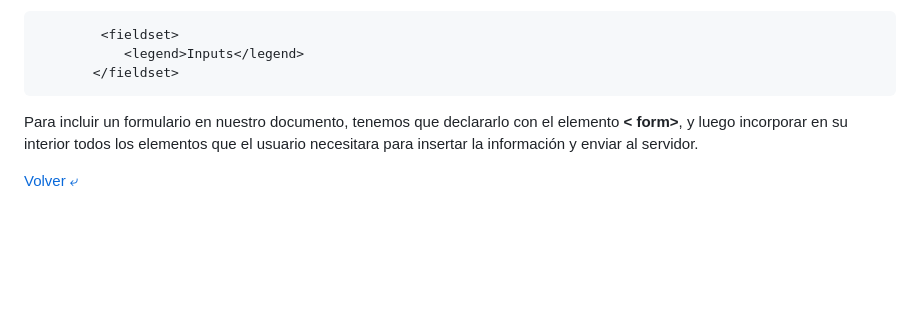
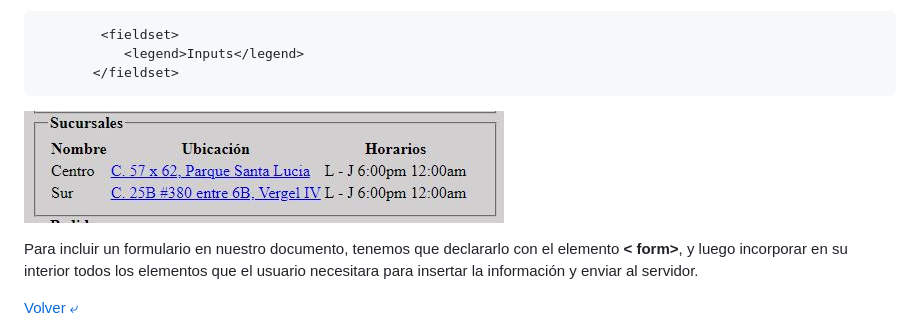
Before and after one commit to Hydr0bius/HTML, a Markdown page: 04 - Formularios/formularios.md, the part around the change. Rendered like a GitHub page; blank space fills up the shorter version.

````diff
--- a/04 - Formularios/formularios.md
+++ b/04 - Formularios/formularios.md
@@ -59,6 +59,7 @@ Un formulario puede incluir diferentes herramientas para permitir al usuario sel
             <legend>Inputs</legend>
         </fieldset>
 ```
+![fieldset](../image/fieldset.JPG)
 
 Para incluir un formulario en nuestro documento, tenemos que declararlo con el elemento **< form>**, y luego incorporar en su interior todos los elementos que el usuario necesitara para insertar la información y enviar al servidor.
 
````
